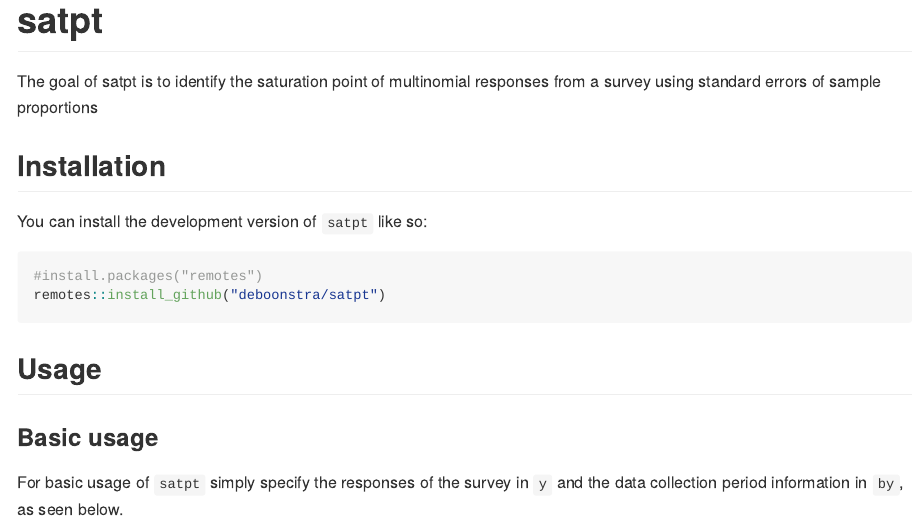
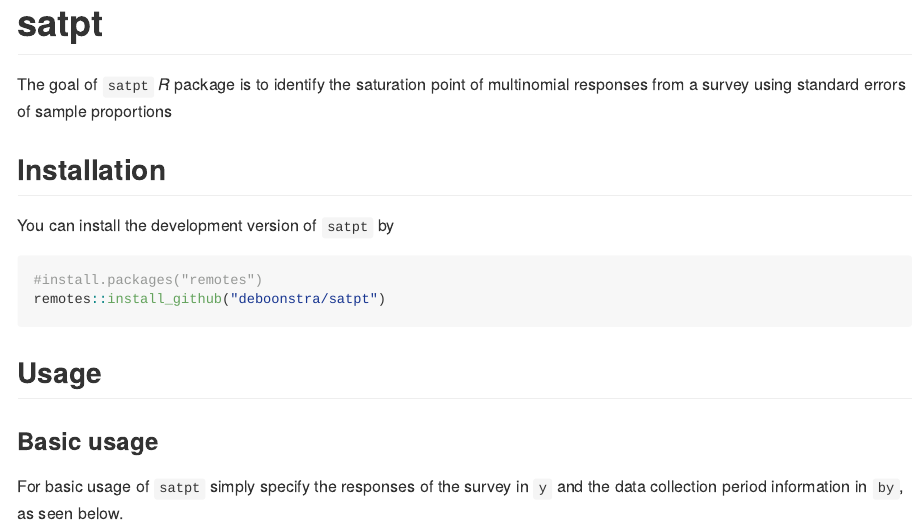
Before and after one commit to deboonstra/satpt, an R Markdown document (README.Rmd): the page in a window 1100 px wide, from its top. The pictures show the output file README.md that the author committed with the source, drawn offline in the style of GitHub.

Commit message:
Updating README

````diff
--- a/README.Rmd
+++ b/README.Rmd
@@ -18,11 +18,11 @@ knitr::opts_chunk$set(
 <!-- badges: start -->
 <!-- badges: end -->
 
-The goal of satpt is to identify the saturation point of multinomial responses from a survey using standard errors of sample proportions
+The goal of `satpt` *R* package is to identify the saturation point of multinomial responses from a survey using standard errors of sample proportions
 
 ## Installation
 
-You can install the development version of `satpt` like so:
+You can install the development version of `satpt` by
 
 ```{r, eval = FALSE}
 #install.packages("remotes")
````
Also changed, not shown: README.md.
